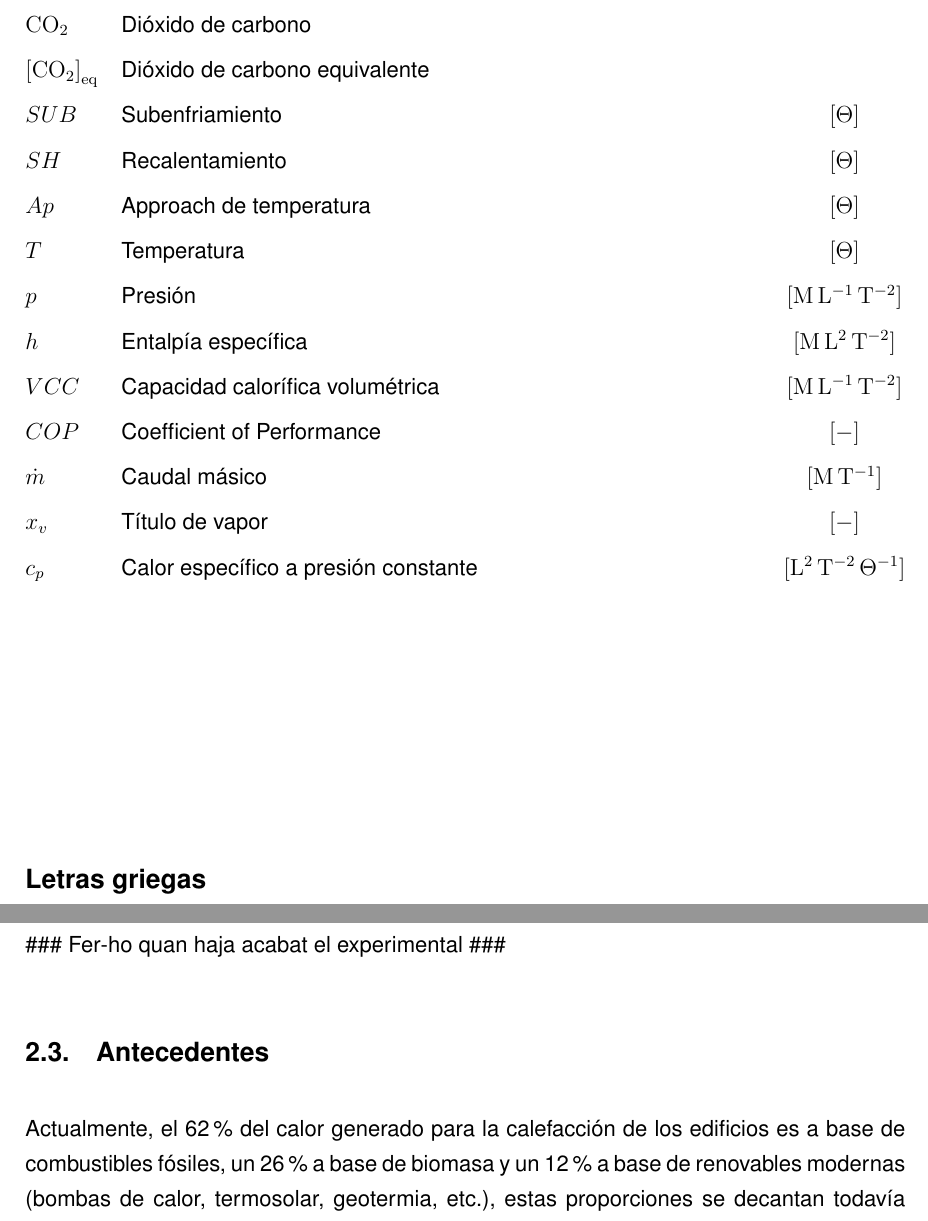
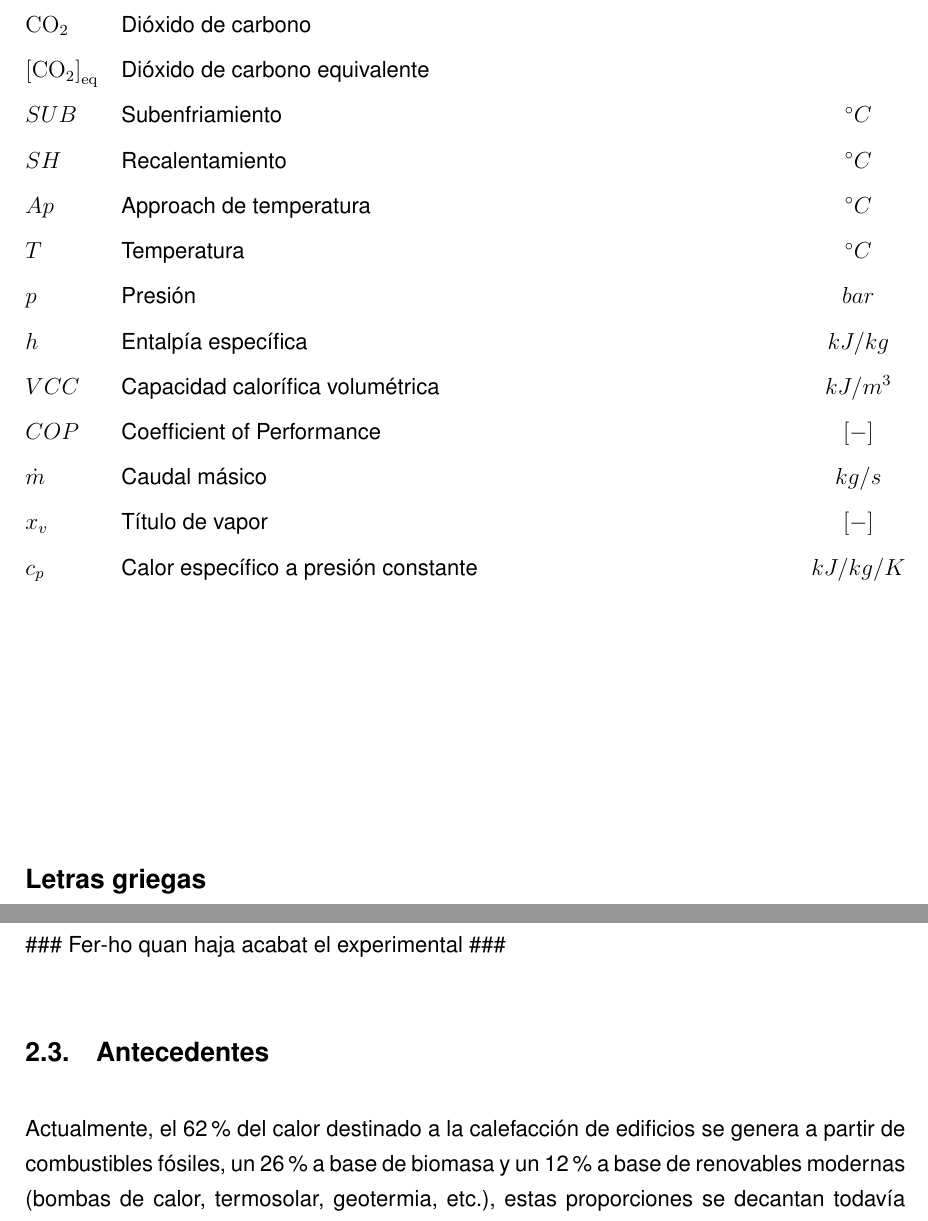
Before and after one commit to muarckbucks/Trabajo-final-de-grado, a LaTeX document (main.tex, which reads capitulos/1_definiciones_abreviaturas.tex, capitulos/2_introduccion.tex): two parts of pages 9 and 10 of 26, joined at a grey line, cut so that both start at the same text. Compiled offline with pdfLaTeX.

Commit message:
Tot mateixa linia

```diff
--- a/capitulos/1_definiciones_abreviaturas.tex
+++ b/capitulos/1_definiciones_abreviaturas.tex
@@ -10,17 +10,17 @@
 \begin{tabularx}{\textwidth}{@{}l X c@{}}
 $\mathrm{CO_2}$ & Dióxido de carbono &  \\
 $\left[\mathrm{CO_2}\right]_{\mathrm{eq}}$ & Dióxido de carbono equivalente &  \\
-$SUB$ & Subenfriamiento & $[\Theta]$ \\
-$SH$ & Recalentamiento & $[\Theta]$ \\
-$Ap$ & Approach de temperatura & $[\Theta]$ \\
-$T$ & Temperatura & $[\Theta]$ \\
-$p$ & Presión & $[\mathrm{M\,L^{-1}\,T^{-2}}]$ \\
-$h$ & Entalpía específica & $[\mathrm{M\,L^{2}\,T^{-2}}]$ \\
-$VCC$ & Capacidad calorífica volumétrica & $[\mathrm{M\,L^{-1}\,T^{-2}}]$ \\
+$SUB$ & Subenfriamiento & $^\circ C$ \\
+$SH$ & Recalentamiento & $^\circ C$ \\
+$Ap$ & Approach de temperatura & $^\circ C$ \\
+$T$ & Temperatura & $^\circ C$ \\
+$p$ & Presión & $bar$ \\
+$h$ & Entalpía específica & $kJ/kg$ \\
+$VCC$ & Capacidad calorífica volumétrica & $kJ/m^3$ \\
 $COP$ & Coefficient of Performance & $[-]$ \\
-$\dot{m}$ & Caudal másico & $[\mathrm{M\,T^{-1}}]$ \\
+$\dot{m}$ & Caudal másico & $kg/s$ \\
 $x_v$ & Título de vapor & $[-]$ \\
-$c_p$ & Calor específico a presión constante & $[\mathrm{L^{2}\,T^{-2}\,\Theta^{-1}}]$ \\
+$c_p$ & Calor específico a presión constante & $kJ/kg/K$ \\
 \end{tabularx}
 
 
--- a/capitulos/2_introduccion.tex
+++ b/capitulos/2_introduccion.tex
@@ -16,11 +14,6 @@ experimental que incrementen la eficiencia energética.
 % Antecedentes y justificación
 \subsection{Antecedentes}
 % Sistemas convencionales de generación de calor
-Actualmente, el 62\% del calor generado para la calefacción de los
-edificios es a base de combustibles fósiles, un 26\% a base de biomasa
-y un 12\% a base de renovables modernas (bombas de calor, termosolar,
-geotermia, etc.), estas proporciones se decantan todavía más
-al uso de combustibles fósiles en la calefacción urbana, con un
-90\% de instalaciones dependiendo de estas (IRENA 2023) \cite{IRENA2023}.
+Actualmente, el 62\% del calor destinado a la calefacción de edificios se genera a partir de combustibles fósiles, un 26\% a base de biomasa y un 12\% a base de renovables modernas (bombas de calor, termosolar, geotermia, etc.), estas proporciones se decantan todavía más al uso de combustibles fósiles en la calefacción urbana, con un 90\% de instalaciones dependiendo de estas (IRENA 2023) \cite{IRENA2023}.
 
 % Bombas de calor frente a calderas
```
Also changed, not shown: capitulos/0_resumen.tex (+2 -10 lines), capitulos/3_screening.tex (+14 -44 lines), main.tex (+2 -4 lines), capitulos/2_introduccion.tex (32 more changed lines).
